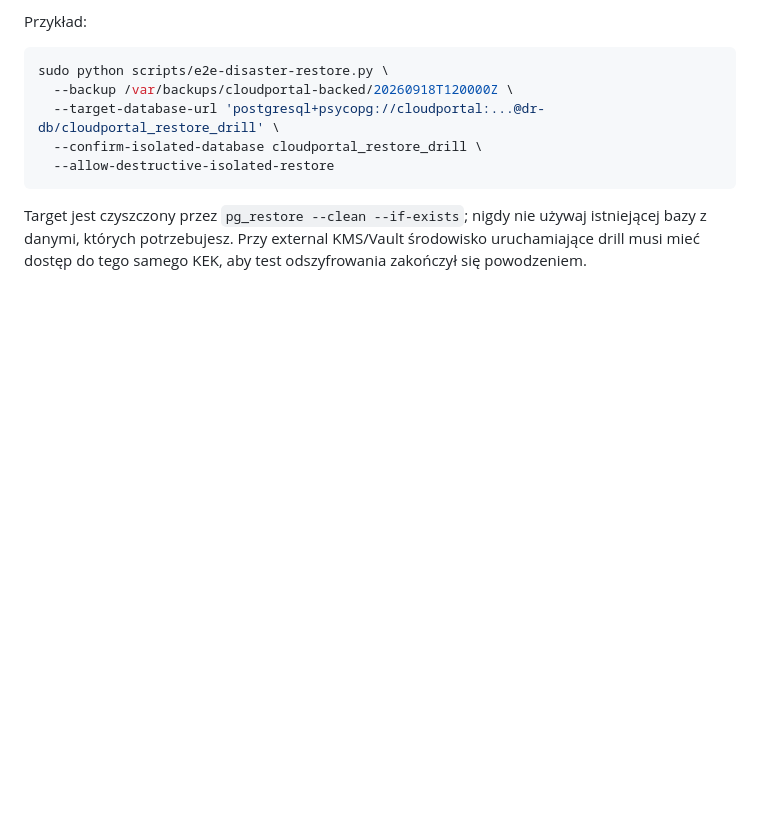
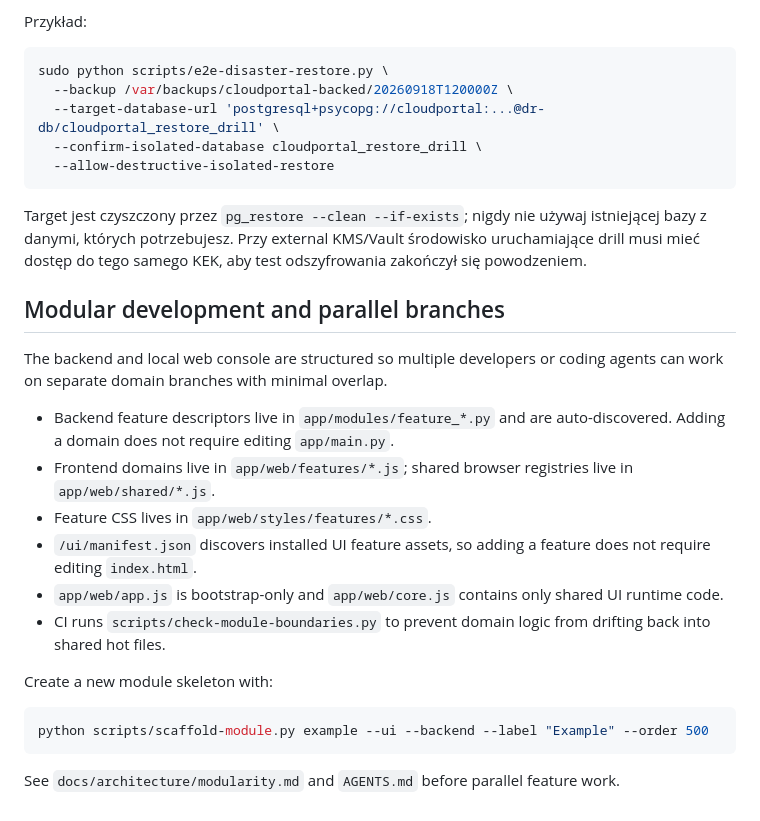
Before and after one commit to chmajster/Cloudportal-backed, a Markdown page: README.md, the part around the change. Rendered like a GitHub page; blank space fills up the shorter version.

Commit message:
Document modular parallel development workflow

````diff
--- a/README.md
+++ b/README.md
@@ -257,3 +257,22 @@ sudo python scripts/e2e-disaster-restore.py \
 ```
 
 Target jest czyszczony przez `pg_restore --clean --if-exists`; nigdy nie używaj istniejącej bazy z danymi, których potrzebujesz. Przy external KMS/Vault środowisko uruchamiające drill musi mieć dostęp do tego samego KEK, aby test odszyfrowania zakończył się powodzeniem.
+
+## Modular development and parallel branches
+
+The backend and local web console are structured so multiple developers or coding agents can work on separate domain branches with minimal overlap.
+
+- Backend feature descriptors live in `app/modules/feature_*.py` and are auto-discovered. Adding a domain does not require editing `app/main.py`.
+- Frontend domains live in `app/web/features/*.js`; shared browser registries live in `app/web/shared/*.js`.
+- Feature CSS lives in `app/web/styles/features/*.css`.
+- `/ui/manifest.json` discovers installed UI feature assets, so adding a feature does not require editing `index.html`.
+- `app/web/app.js` is bootstrap-only and `app/web/core.js` contains only shared UI runtime code.
+- CI runs `scripts/check-module-boundaries.py` to prevent domain logic from drifting back into shared hot files.
+
+Create a new module skeleton with:
+
+```bash
+python scripts/scaffold-module.py example --ui --backend --label "Example" --order 500
+```
+
+See `docs/architecture/modularity.md` and `AGENTS.md` before parallel feature work.
````
